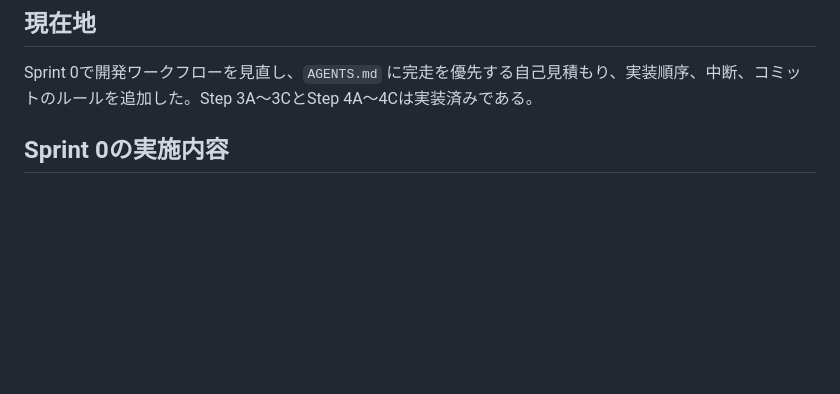
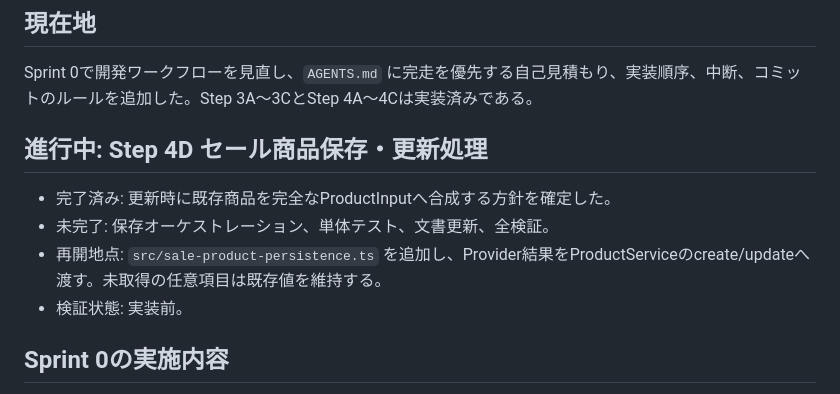
Before and after one commit to 284220-stack/fanza-auto-poster, a Markdown page: ProjectStatus.md, the part around the change. GitHub-like rendering; blank space fills up the shorter version.

```diff
--- a/ProjectStatus.md
+++ b/ProjectStatus.md
@@ -3,6 +3,13 @@
 ## 現在地
 
 Sprint 0で開発ワークフローを見直し、`AGENTS.md` に完走を優先する自己見積もり、実装順序、中断、コミットのルールを追加した。Step 3A〜3CとStep 4A〜4Cは実装済みである。
+
+## 進行中: Step 4D セール商品保存・更新処理
+
+- 完了済み: 更新時に既存商品を完全なProductInputへ合成する方針を確定した。
+- 未完了: 保存オーケストレーション、単体テスト、文書更新、全検証。
+- 再開地点: `src/sale-product-persistence.ts` を追加し、Provider結果をProductServiceのcreate/updateへ渡す。未取得の任意項目は既存値を維持する。
+- 検証状態: 実装前。
 
 ## Sprint 0の実施内容
 
```
Also changed, not shown: AGENTS.md (+17 -0 lines).
